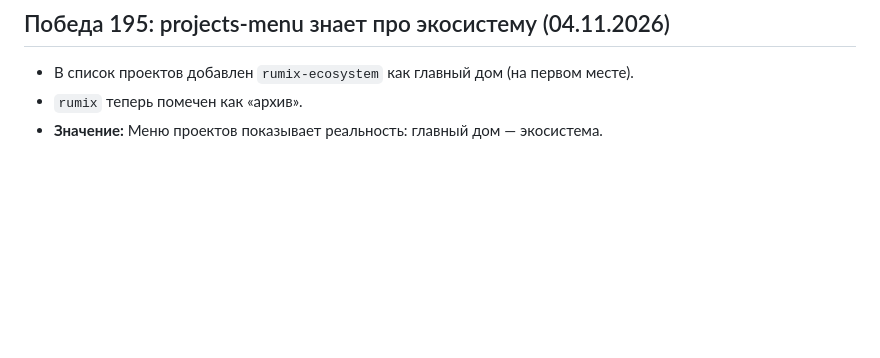
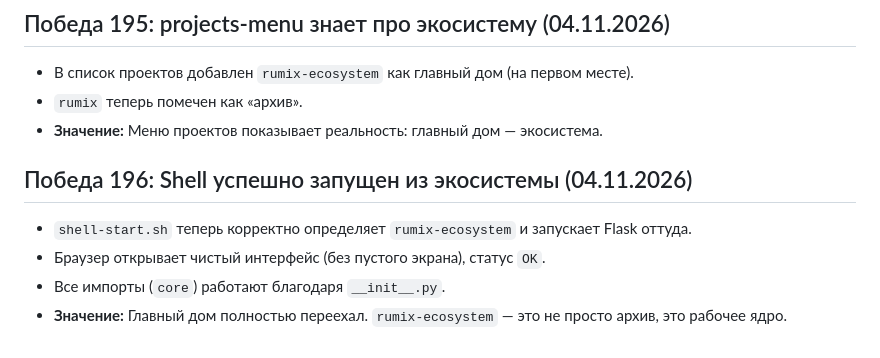
Before and after one commit to Yshi777-lang/rumix-ecosystem, a Markdown page: VICTORIES.md, the part around the change. GitHub-like rendering; blank space fills up the shorter version.

Commit message:
Победа 196: Shell запускается из экосистемы. Починены импорты, меню и скрипты.

```diff
--- a/VICTORIES.md
+++ b/VICTORIES.md
@@ -662,3 +662,9 @@ EOF
 - В список проектов добавлен `rumix-ecosystem` как главный дом (на первом месте).
 - `rumix` теперь помечен как «архив».
 - **Значение:** Меню проектов показывает реальность: главный дом — экосистема.
+
+## Победа 196: Shell успешно запущен из экосистемы (04.11.2026)
+- `shell-start.sh` теперь корректно определяет `rumix-ecosystem` и запускает Flask оттуда.
+- Браузер открывает чистый интерфейс (без пустого экрана), статус `OK`.
+- Все импорты (`core`) работают благодаря `__init__.py`.
+- **Значение:** Главный дом полностью переехал. `rumix-ecosystem` — это не просто архив, это рабочее ядро.
```
